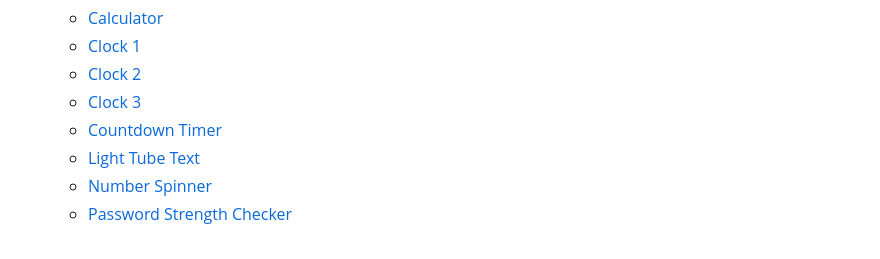
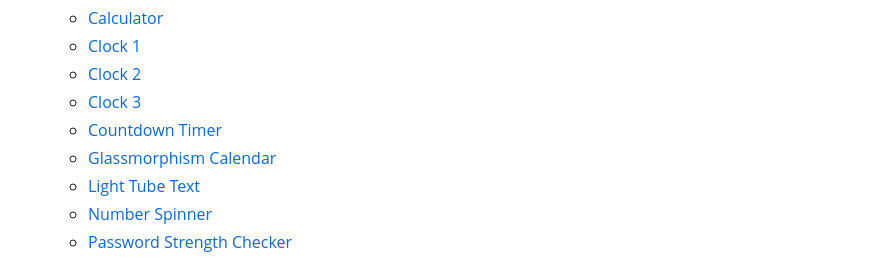
Before and after one commit to smallshawn95/website-example, a Markdown page: README.md, the part around the change. Rendered like a GitHub page.

Commit message:
2024-04-19 update README.md (#100)

```diff
--- a/README.md
+++ b/README.md
@@ -32,6 +32,7 @@
     * [Clock 2](Portfolio/clock2)
     * [Clock 3](Portfolio/clock3)
     * [Countdown Timer](Portfolio/countdown-timer)
+    * [Glassmorphism Calendar](Portfolio/glassmorphism-calendar)
     * [Light Tube Text](Portfolio/light-tube-text)
     * [Number Spinner](Portfolio/pixel-image-effects)
     * [Password Strength Checker](Portfolio/password-strength-checker)
```
